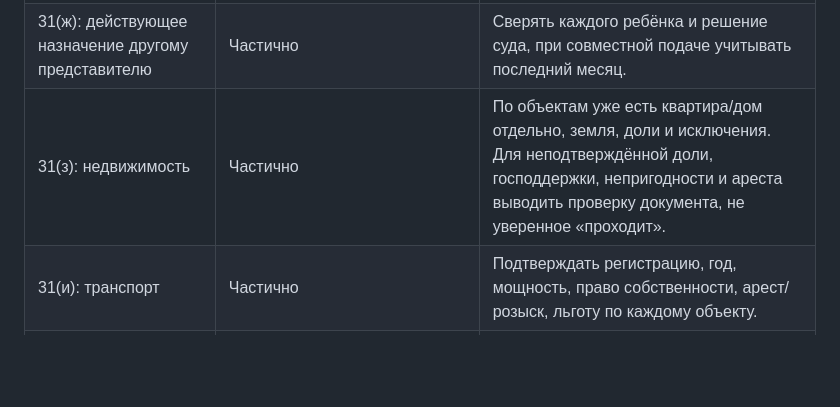
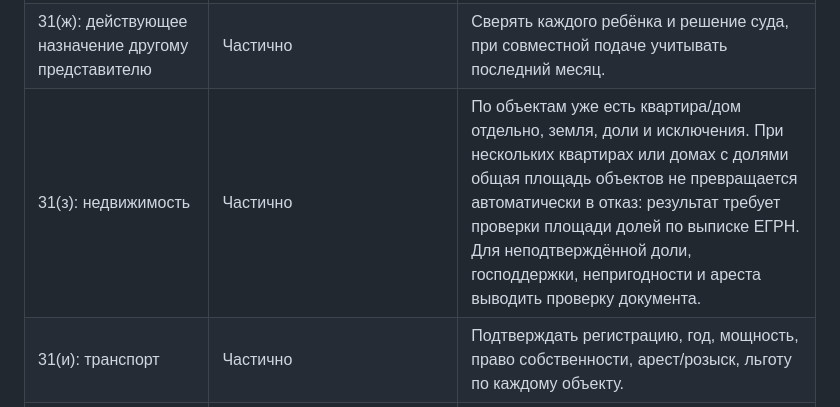
Before and after one commit to anyutochka1-sys/paid-benefit, a Markdown page: POINT_BY_POINT_AUDIT.md, the part around the change. GitHub-like rendering; blank space fills up the shorter version.

Commit message:
Avoid definite property denial for partial ownership

```diff
--- a/POINT_BY_POINT_AUDIT.md
+++ b/POINT_BY_POINT_AUDIT.md
@@ -25,7 +25,7 @@
 | 31(б): доход выше ПМ | Частично | Подключён ПМ 2026 по местности; пока не все доходы и изменения по годам. Особые временные исключения для отселённых лиц — отдельная ветка, не общий отказ. |
 | 31(в, д, е): неполнота сведений, документы и доработка | Нет как процесс после подачи | Отдельный список «что уточнить / где получить / срок»; не называть неизвестные данные нулём. |
 | 31(ж): действующее назначение другому представителю | Частично | Сверять каждого ребёнка и решение суда, при совместной подаче учитывать последний месяц. |
-| 31(з): недвижимость | Частично | По объектам уже есть квартира/дом отдельно, земля, доли и исключения. Для неподтверждённой доли, господдержки, непригодности и ареста выводить проверку документа, не уверенное «проходит». |
+| 31(з): недвижимость | Частично | По объектам уже есть квартира/дом отдельно, земля, доли и исключения. При нескольких квартирах или домах с долями общая площадь объектов не превращается автоматически в отказ: результат требует проверки площади долей по выписке ЕГРН. Для неподтверждённой доли, господдержки, непригодности и ареста выводить проверку документа. |
 | 31(и): транспорт | Частично | Подтверждать регистрацию, год, мощность, право собственности, арест/розыск, льготу по каждому объекту. |
 | 31(к): вклад | Частично | Порог процентов за применимый налоговый год, закрытие за шесть месяцев и номинальный счёт; при неизвестном годе оставлять неопределённость. |
 | 31(л): 8 МРОТ | Частично | Для каждого взрослого отдельно; причина по месяцам и подтверждение, один льготный взрослый в многодетной семье, отдельная беременность, учёт ЦЗН не более шести месяцев. Переходные исключения по новым субъектам и 2027 году версионировать. |
```
